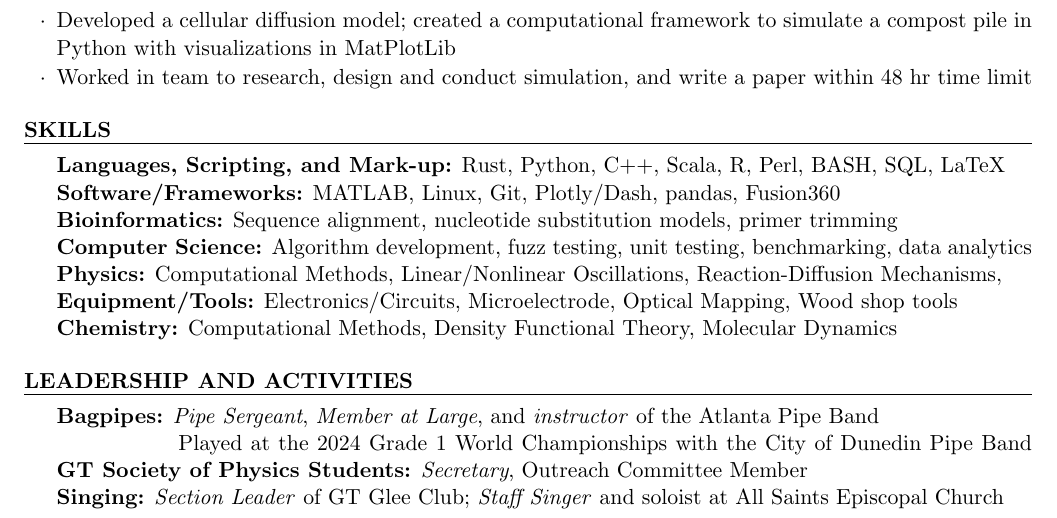
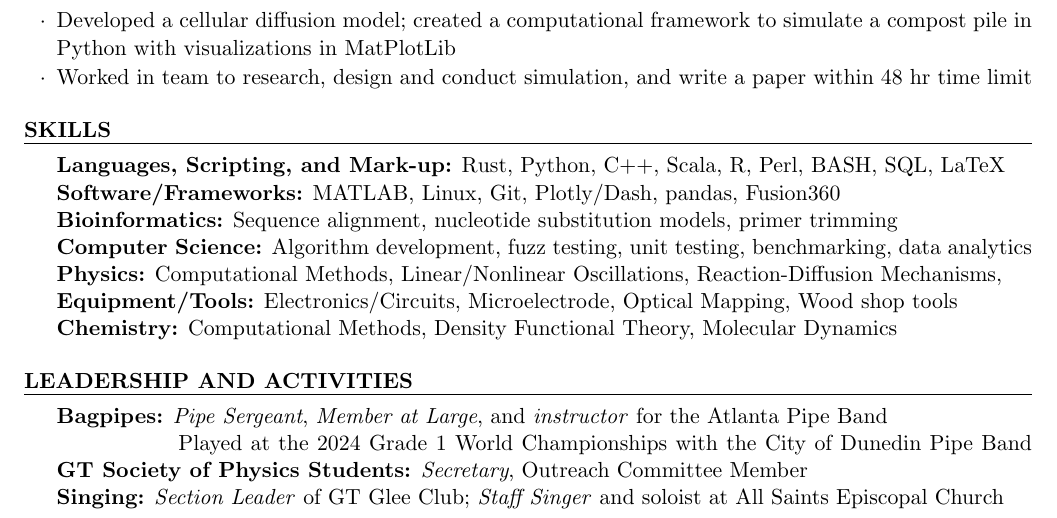
Before and after one commit to samcwiley/resume, a LaTeX CV (resume.tex): part of page 2 of 2, cut so that both start at the same text. Compiled offline with pdfLaTeX.

Commit message:
grammar change for Ben

```diff
--- a/resume.tex
+++ b/resume.tex
@@ -184,7 +184,7 @@
 %----------------------------------------------
 \begin{rSection}{Leadership and Activities}
   %-----------------------------------------
-  \textbf{Bagpipes:} \textit{Pipe Sergeant}, \textit{Member at Large}, and \textit{instructor} of the Atlanta Pipe Band \\
+  \textbf{Bagpipes:} \textit{Pipe Sergeant}, \textit{Member at Large}, and \textit{instructor} for the Atlanta Pipe Band \\
   \-\hspace{2cm} Played at the 2024 Grade 1 World Championships with the City of Dunedin Pipe Band
   %\textbf{GT Housing:} \textit{Resident Assistant}, 2016-2019\\
   %\textbf{GT School of Physics:} \textit{Teaching Assistant} for two intro. physics courses and Stellar Astrophysics \\
```
Also changed, not shown: resume.pdf.
